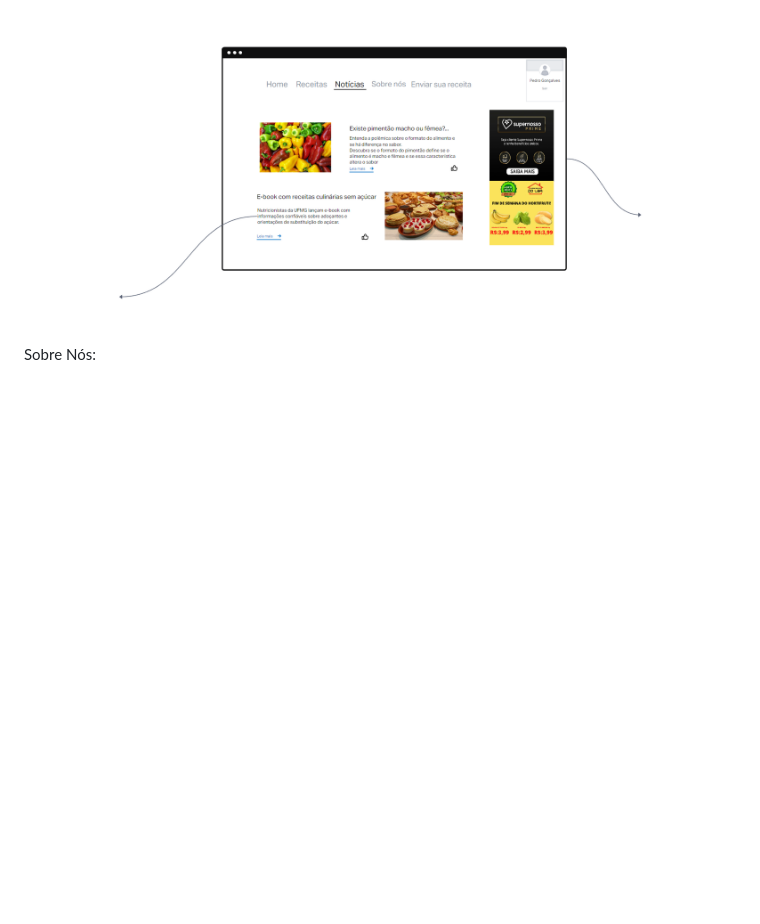
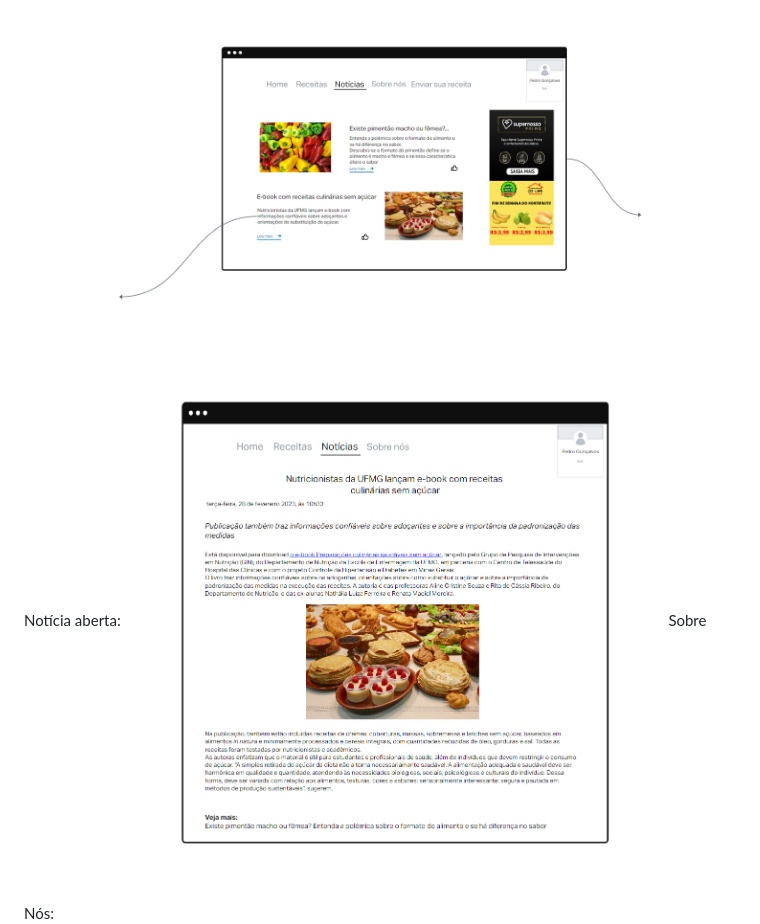
Before and after one commit to ICEI-PUC-Minas-PMV-ADS/pmv-ads-2023-1-e1-proj-web-t2-grupo3alimentos, a Markdown page: docs/04-Projeto de Interface.md, the part around the change. GitHub-like rendering; blank space fills up the shorter version.

```diff
--- a/docs/04-Projeto de Interface.md
+++ b/docs/04-Projeto de Interface.md
@@ -30,6 +30,8 @@ Página da receita selecionada:
 ![Exemplo de Wireframe](img/wireframe-example03.png)
 Notícias:
 ![Exemplo de Wireframe](img/wireframe-example04.png)
+Notícia aberta:
+![Exemplo de Wireframe](img/wireframe-example05.png)
 Sobre Nós:
 ![Exemplo de Wireframe](img/wireframe-example06.png)
 Enviar a sua receita:
```
Also changed, not shown: docs/img/wireframe-example05.png (renamed from docs/img/1.png).
